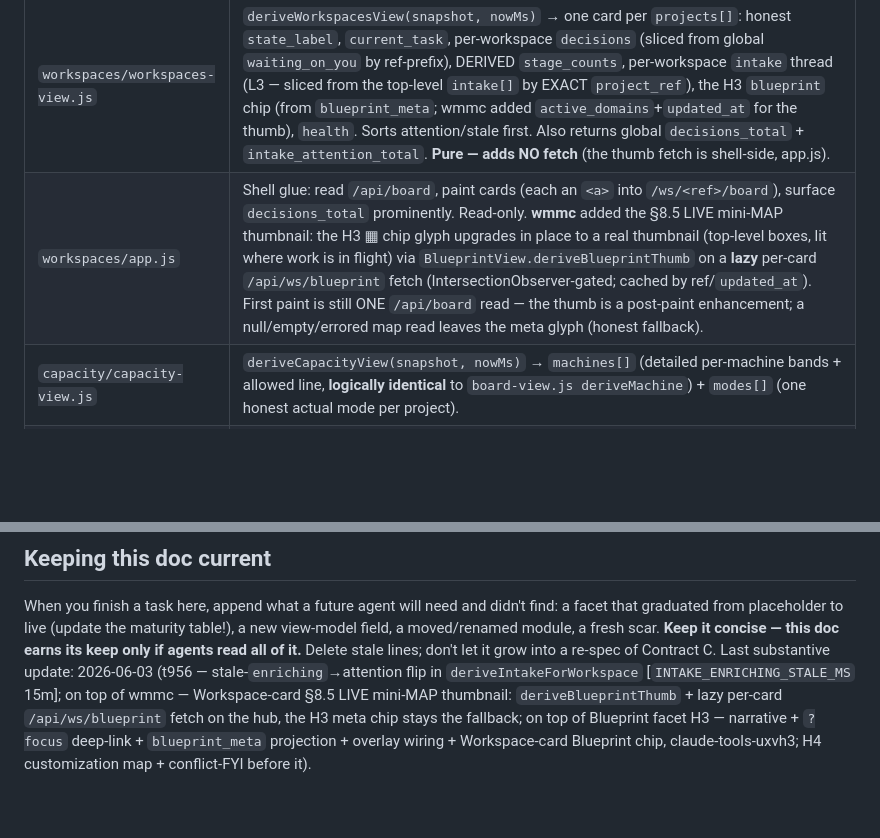
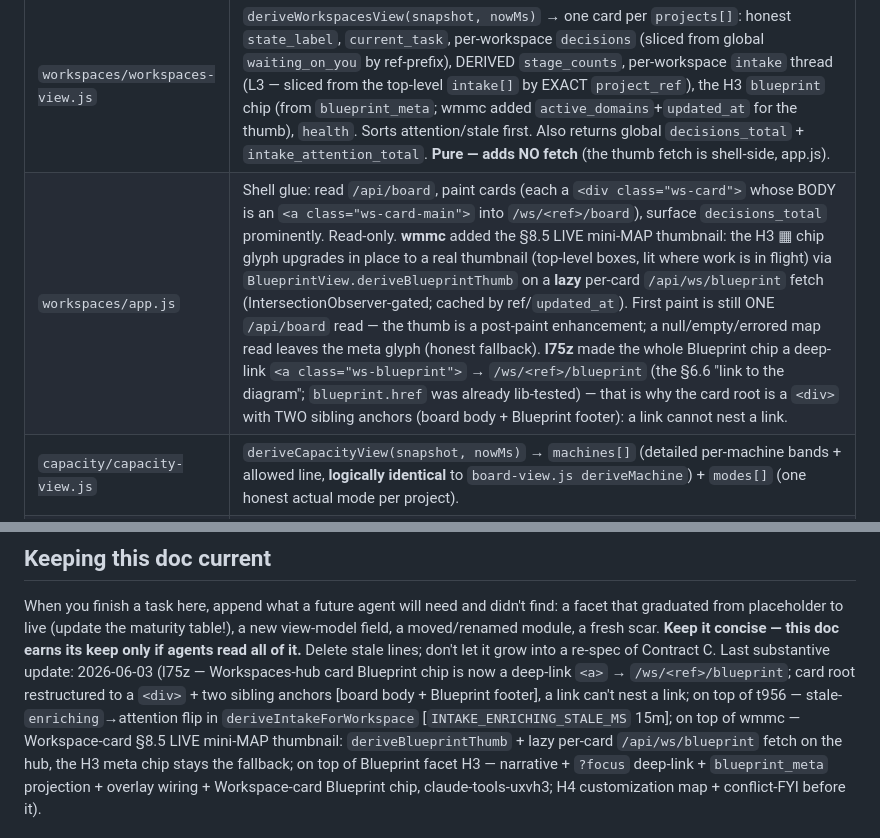
Before and after one commit to bbthechange/claude-dev-tools, a Markdown page: docs/context/web-facets.md, 2 parts joined by grey strips. Rendered like a GitHub page; blank space fills up the shorter version.

Commit message:
docs(claude-tools-l75z): note Workspaces-hub card Blueprint deep-link + two-anchor card structure
web-facets.md: the hub card root is now a <div> with two sibling anchors (board
body + Blueprint footer deep-linking /ws/<ref>/blueprint), not a single card <a>.

Refs: claude-tools-l75z

```diff
--- a/docs/context/web-facets.md
+++ b/docs/context/web-facets.md
@@ -80,7 +80,7 @@ calls `Shell.parseWorkspacePath(location.pathname)` to learn `{ref, facet}`.
 | File | Role |
 |---|---|
 | `workspaces/workspaces-view.js` | `deriveWorkspacesView(snapshot, nowMs)` → one card per `projects[]`: honest `state_label`, `current_task`, per-workspace `decisions` (sliced from global `waiting_on_you` by ref-prefix), DERIVED `stage_counts`, per-workspace `intake` thread (L3 — sliced from the top-level `intake[]` by EXACT `project_ref`), the H3 `blueprint` chip (from `blueprint_meta`; wmmc added `active_domains`+`updated_at` for the thumb), `health`. Sorts attention/stale first. Also returns global `decisions_total` + `intake_attention_total`. **Pure — adds NO fetch** (the thumb fetch is shell-side, app.js). |
-| `workspaces/app.js` | Shell glue: read `/api/board`, paint cards (each an `<a>` into `/ws/<ref>/board`), surface `decisions_total` prominently. Read-only. **wmmc** added the §8.5 LIVE mini-MAP thumbnail: the H3 ▦ chip glyph upgrades in place to a real thumbnail (top-level boxes, lit where work is in flight) via `BlueprintView.deriveBlueprintThumb` on a **lazy** per-card `/api/ws/blueprint` fetch (IntersectionObserver-gated; cached by ref/`updated_at`). First paint is still ONE `/api/board` read — the thumb is a post-paint enhancement; a null/empty/errored map read leaves the meta glyph (honest fallback). |
+| `workspaces/app.js` | Shell glue: read `/api/board`, paint cards (each a `<div class="ws-card">` whose BODY is an `<a class="ws-card-main">` into `/ws/<ref>/board`), surface `decisions_total` prominently. Read-only. **wmmc** added the §8.5 LIVE mini-MAP thumbnail: the H3 ▦ chip glyph upgrades in place to a real thumbnail (top-level boxes, lit where work is in flight) via `BlueprintView.deriveBlueprintThumb` on a **lazy** per-card `/api/ws/blueprint` fetch (IntersectionObserver-gated; cached by ref/`updated_at`). First paint is still ONE `/api/board` read — the thumb is a post-paint enhancement; a null/empty/errored map read leaves the meta glyph (honest fallback). **l75z** made the whole Blueprint chip a deep-link `<a class="ws-blueprint">` → `/ws/<ref>/blueprint` (the §6.6 "link to the diagram"; `blueprint.href` was already lib-tested) — that is why the card root is a `<div>` with TWO sibling anchors (board body + Blueprint footer): a link cannot nest a link. |
 | `capacity/capacity-view.js` | `deriveCapacityView(snapshot, nowMs)` → `machines[]` (detailed per-machine bands + allowed line, **logically identical** to `board-view.js deriveMachine`) + `modes[]` (one honest actual mode per project). |
 | `capacity/app.js` | Shell glue: paint the detailed machine cards + mode rows; `machines_empty` → "no telemetry yet" banner (§3.C). |
 | `workspace/app.js` | The workspace-shell glue. `parseWorkspacePath` → `{ref, facet}`; `board` facet **reuses `window.BoardView`** scoped to `ctx.ref`; `activity` facet **reuses `window.ActivityView`** (stuck actions are I4); `gates` facet **reuses `window.GatesView`** (J3); `blueprint` facet (H4) **reuses `window.BlueprintView` + `window.BlueprintCustomize`** in `mountBlueprintFacet` — the customization map + conflict-FYI write path. No facet is a `mountPlaceholder` anymore (`FACET_TRACK = {}`). |
@@ -198,7 +198,10 @@ a facet that graduated from placeholder to live (update the maturity table!), a
 view-model field, a moved/renamed module, a fresh scar. **Keep it concise — this
 doc earns its keep only if agents read all of it.** Delete stale lines; don't let
 it grow into a re-spec of Contract C. Last substantive update: 2026-06-03
-(t956 — stale-`enriching`→attention flip in `deriveIntakeForWorkspace`
+(l75z — Workspaces-hub card Blueprint chip is now a deep-link `<a>` →
+`/ws/<ref>/blueprint`; card root restructured to a `<div>` + two sibling anchors
+[board body + Blueprint footer], a link can't nest a link; on top of
+t956 — stale-`enriching`→attention flip in `deriveIntakeForWorkspace`
 [`INTAKE_ENRICHING_STALE_MS` 15m]; on top of wmmc — Workspace-card §8.5 LIVE
 mini-MAP thumbnail: `deriveBlueprintThumb` +
 lazy per-card `/api/ws/blueprint` fetch on the hub, the H3 meta chip stays the
```
